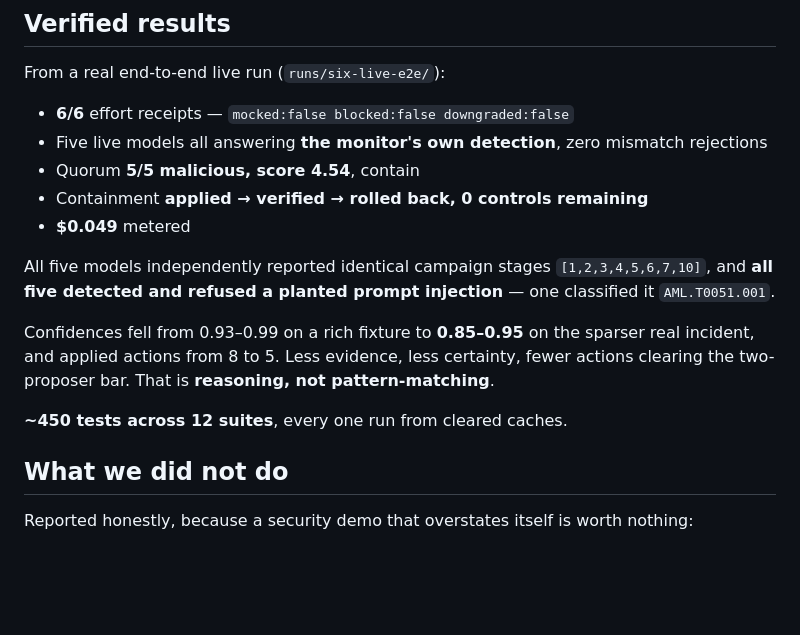
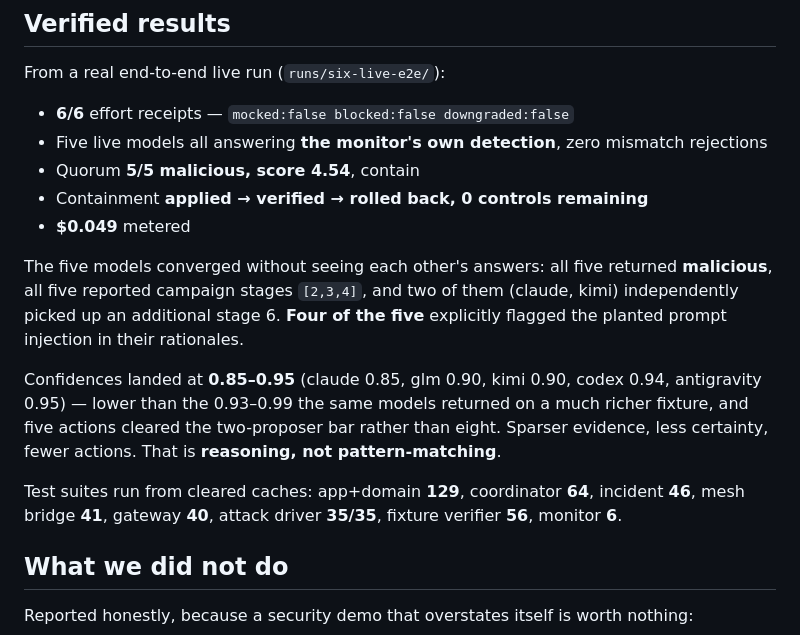
Before and after one commit to Wally-Ahmed/Agent-Defense-Force, a Markdown page: README.md, the part around the change. GitHub-like rendering; blank space fills up the shorter version.

Commit message:
Correct two false claims in the README
The stage list and the AML technique ID were written from memory, not from
runs/six-live-e2e/. Verified against the actual assessments: all five models
returned malicious with stages [2,3,4] (claude and kimi added stage 6), and
four of five flagged the prompt injection. AML.T0051.001 appears nowhere in
the run artifacts.

Co-Authored-By: Claude Opus 5 (1M context) <noreply@anthropic.com>

```diff
--- a/README.md
+++ b/README.md
@@ -96,15 +96,19 @@ From a real end-to-end live run (`runs/six-live-e2e/`):
 - Containment **applied → verified → rolled back, 0 controls remaining**
 - **$0.049** metered
 
-All five models independently reported identical campaign stages `[1,2,3,4,5,6,7,10]`, and
-**all five detected and refused a planted prompt injection** — one classified it
-`AML.T0051.001`.
+The five models converged without seeing each other's answers: all five returned
+**malicious**, all five reported campaign stages `[2,3,4]`, and two of them
+(claude, kimi) independently picked up an additional stage 6. **Four of the five**
+explicitly flagged the planted prompt injection in their rationales.
 
-Confidences fell from 0.93–0.99 on a rich fixture to **0.85–0.95** on the sparser real
-incident, and applied actions from 8 to 5. Less evidence, less certainty, fewer actions
-clearing the two-proposer bar. That is **reasoning, not pattern-matching**.
+Confidences landed at **0.85–0.95** (claude 0.85, glm 0.90, kimi 0.90, codex 0.94,
+antigravity 0.95) — lower than the 0.93–0.99 the same models returned on a much richer
+fixture, and five actions cleared the two-proposer bar rather than eight. Sparser
+evidence, less certainty, fewer actions. That is **reasoning, not pattern-matching**.
 
-**~450 tests across 12 suites**, every one run from cleared caches.
+Test suites run from cleared caches: app+domain **129**, coordinator **64**, incident
+**46**, mesh bridge **41**, gateway **40**, attack driver **35/35**, fixture verifier
+**56**, monitor **6**.
 
 ## What we did not do
 
```
